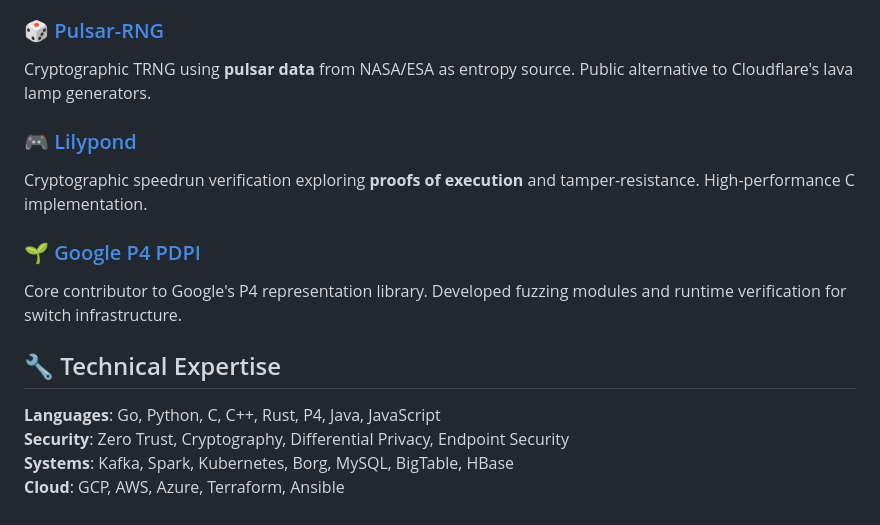
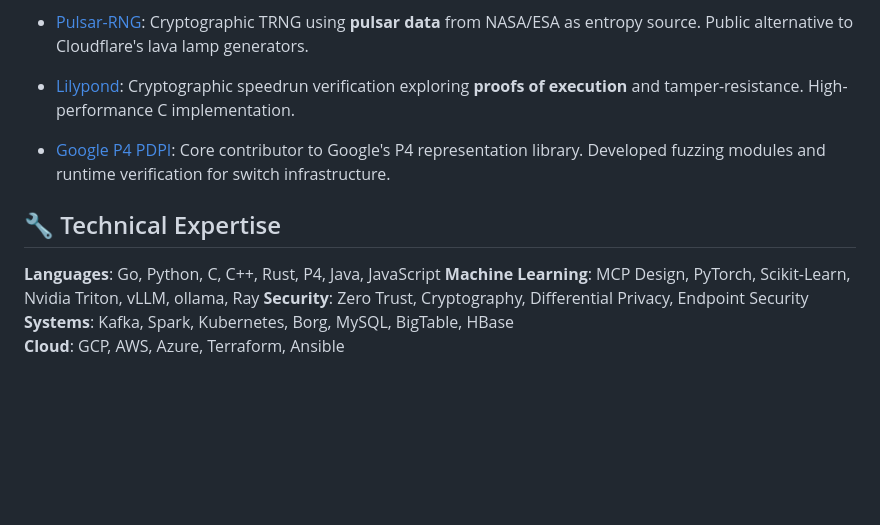
Before and after one commit to jadidbourbaki/jadidbourbaki, a Markdown page: README.md, the part around the change printed below. Rendered like a GitHub page; blank space fills up the shorter version.

```diff
--- a/README.md
+++ b/README.md
@@ -45,17 +39,14 @@ I'm actively seeking
 World's first ML-augmented Bloom filters with **provable security guarantees**. Extends Google Research's learned Bloom filters (Kraska et al.) with adversarial robustness.
 
-### 🎲 [Pulsar-RNG](https://github.com/jadidbourbaki/pulsar_rng)
-Cryptographic TRNG using **pulsar data** from NASA/ESA as entropy source. Public alternative to Cloudflare's lava lamp generators.
+- [Pulsar-RNG](https://github.com/jadidbourbaki/pulsar_rng): Cryptographic TRNG using **pulsar data** from NASA/ESA as entropy source. Public alternative to Cloudflare's lava lamp generators.
 
-### 🎮 [Lilypond](https://github.com/lilyfarm/lilypond)
-Cryptographic speedrun verification exploring **proofs of execution** and tamper-resistance. High-performance C implementation.
+- [Lilypond](https://github.com/lilyfarm/lilypond): Cryptographic speedrun verification exploring **proofs of execution** and tamper-resistance. High-performance C implementation.
 
-### 🌱 [Google P4 PDPI](https://github.com/google/p4-pdpi)
-Core contributor to Google's P4 representation library. Developed fuzzing modules and runtime verification for switch infrastructure.
+- [Google P4 PDPI](https://github.com/google/p4-pdpi): Core contributor to Google's P4 representation library. Developed fuzzing modules and runtime verification for switch infrastructure.
 
 ## 🔧 Technical Expertise
-
 **Languages**: Go, Python, C, C++, Rust, P4, Java, JavaScript
+**Machine Learning**: MCP Design, PyTorch, Scikit-Learn, Nvidia Triton, vLLM, ollama, Ray
 **Security**: Zero Trust, Cryptography, Differential Privacy, Endpoint Security
 **Systems**: Kafka, Spark, Kubernetes, Borg, MySQL, BigTable, HBase
 **Cloud**: GCP, AWS, Azure, Terraform, Ansible
```
Also changed, not shown: other parts of README.md (+33 -39 lines), research.png (added).
